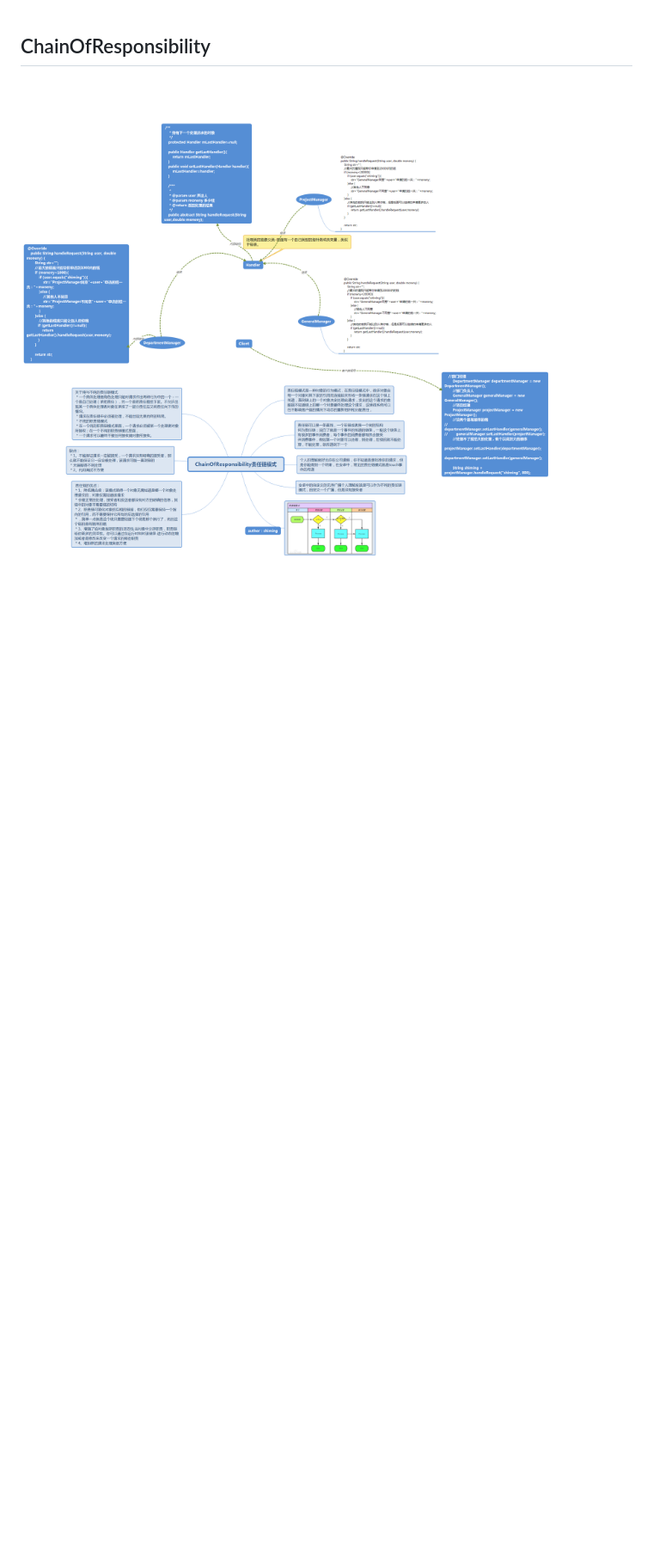
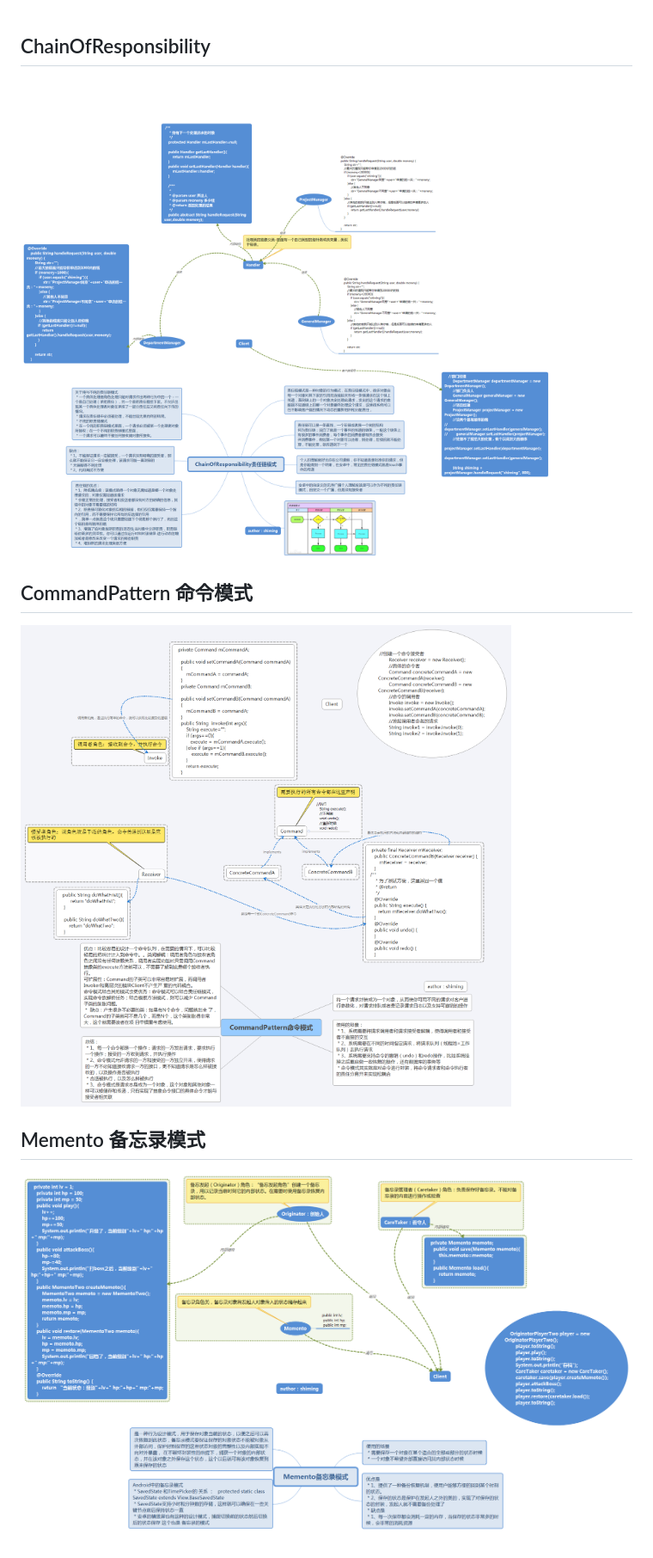
Before and after one commit to Shimingli/AndriodDesignPattern, a Markdown page: README.md, the part around the change. Shown: that part at 86% size. Drawn GitHub-style; pictures changed too: imag/CommandPattern命令模式.png (added), imag/Memento备忘录模式.png (added); blank space fills up the shorter version.

Commit message:
1、提交commandPattern命令模式 2、提交memento备忘录模式 3、修改了一些实例的代码

```diff
--- a/README.md
+++ b/README.md
@@ -21,3 +21,7 @@
 <img src="/imag/Iterator迭代子模式.png" width="5000px" heigh="5000px"/>
 ## ChainOfResponsibility
 <img src="/imag/ChainOfResponsibility责任链模式.png" width="5000px" heigh="5000px"/>
+## CommandPattern 命令模式
+<img src="/imag/CommandPattern命令模式.png" width="5000px" heigh="5000px"/>
+## Memento 备忘录模式
+<img src="/imag/Memento备忘录模式.png" width="5000px" heigh="5000px"/>
```
Also changed, not shown: 4 other files.
